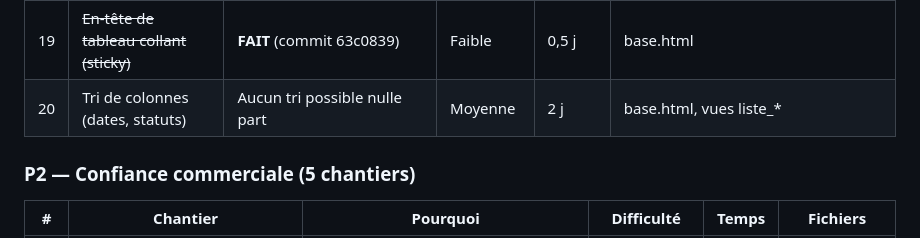
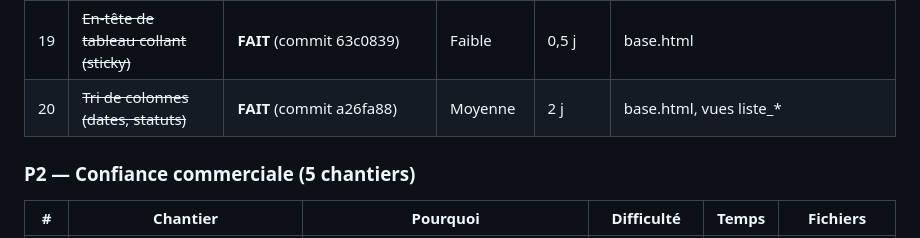
Before and after one commit to nito12973-hue/Projet_Final, a Markdown page: docs/superpowers/plan-direction-artistique.md, the part around the change. Drawn GitHub-style.

Commit message:
docs(plan): reference le commit de l'item 20 (plan direction artistique)

```diff
--- a/docs/superpowers/plan-direction-artistique.md
+++ b/docs/superpowers/plan-direction-artistique.md
@@ -103,7 +103,7 @@ Statut par item : voir la colonne "Chantier" des tableaux ci-dessous
 | 17 | ~~Corriger la stat non cliquable du dashboard médecin~~ | **FAIT** (commit dd11904) | Faible | 15 min | dashboard_medecin.html |
 | 18 | ~~Étendre les états vides illustrés aux 9-10 listes CRUD restantes~~ | **FAIT** (commit 21dc4be) | Faible | 1 j | liste_utilisateurs.html, liste_patients.html, etc. |
 | 19 | ~~En-tête de tableau collant (sticky)~~ | **FAIT** (commit 63c0839) | Faible | 0,5 j | base.html |
-| 20 | Tri de colonnes (dates, statuts) | Aucun tri possible nulle part | Moyenne | 2 j | base.html, vues liste_* |
+| 20 | ~~Tri de colonnes (dates, statuts)~~ | **FAIT** (commit a26fa88) | Moyenne | 2 j | base.html, vues liste_* |
 
 ### P2 — Confiance commerciale (5 chantiers)
 
```
